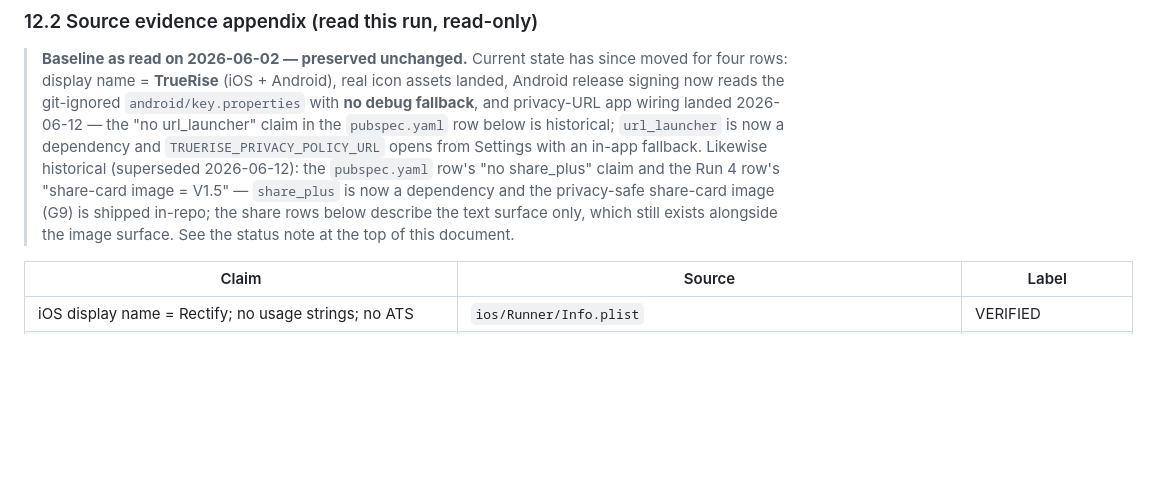
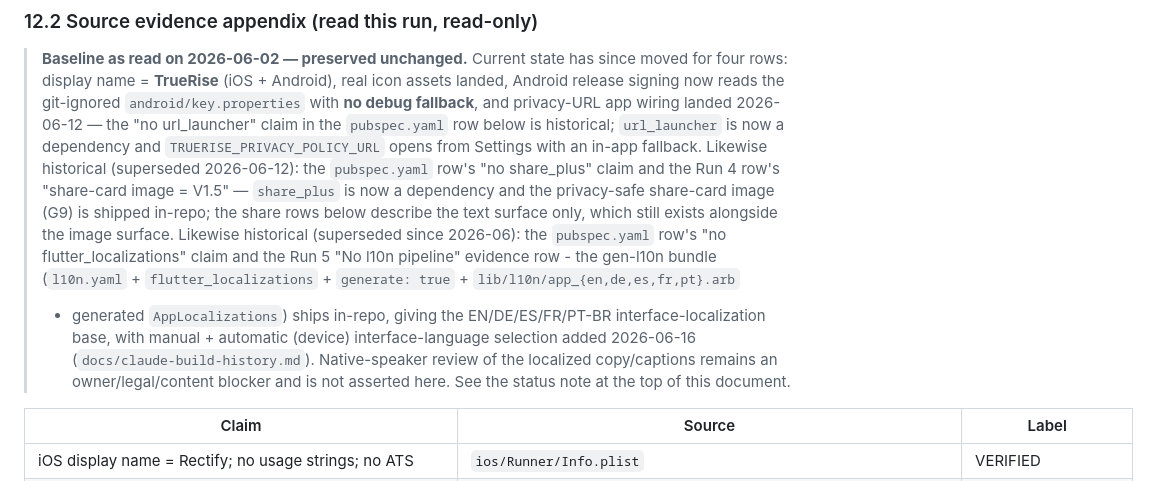
Before and after one commit to xltimur/truerise-app, a Markdown page: docs/store-submission-readiness.md, the part around the change. Drawn GitHub-style; blank space fills up the shorter version.

Commit message:
docs: mark l10n baseline superseded in submission evidence appendix
The store-submission-readiness §12.2 historical baseline banner already
superseded the url_launcher / share_plus claims but omitted localization,
leaving the 'no flutter_localizations' and 'No l10n pipeline' evidence rows
reading as if l10n were still missing. Note the in-repo EN/DE/ES/FR/PT-BR
gen-l10n base and the 2026-06-16 manual + automatic interface-language
selection; native-speaker review remains an owner/legal/content blocker.

Co-Authored-By: Claude Opus 4.8 <noreply@anthropic.com>

```diff
--- a/docs/store-submission-readiness.md
+++ b/docs/store-submission-readiness.md
@@ -857,7 +857,15 @@ closing summary.
 > share_plus" claim and the Run 4 row's "share-card image = V1.5" — `share_plus`
 > is now a dependency and the privacy-safe share-card image (G9) is shipped
 > in-repo; the share rows below describe the text surface only, which still
-> exists alongside the image surface.
+> exists alongside the image surface. Likewise historical (superseded since
+> 2026-06): the `pubspec.yaml` row's "no flutter_localizations" claim and the
+> Run 5 "No l10n pipeline" evidence row - the gen-l10n bundle (`l10n.yaml` +
+> `flutter_localizations` + `generate: true` + `lib/l10n/app_{en,de,es,fr,pt}.arb`
+> + generated `AppLocalizations`) ships in-repo, giving the EN/DE/ES/FR/PT-BR
+> interface-localization base, with manual + automatic (device)
+> interface-language selection added 2026-06-16 (`docs/claude-build-history.md`).
+> Native-speaker review of the localized copy/captions remains an
+> owner/legal/content blocker and is not asserted here.
 > See the status note at the top of this document.
 
 | Claim | Source | Label |
```
